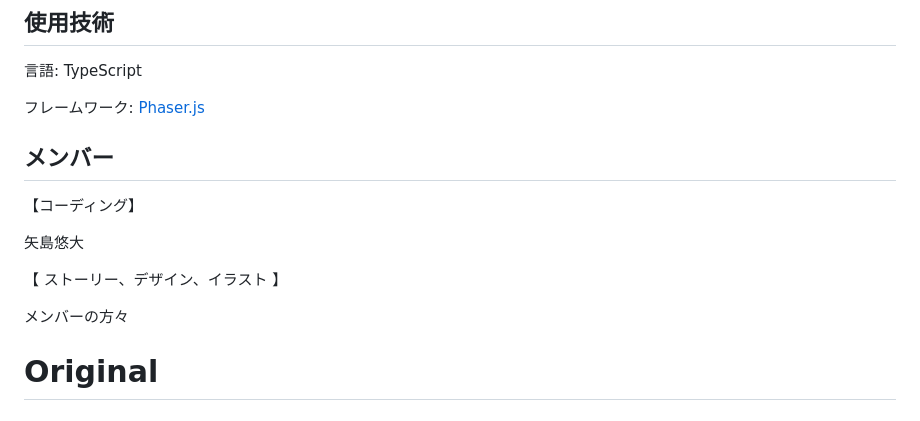
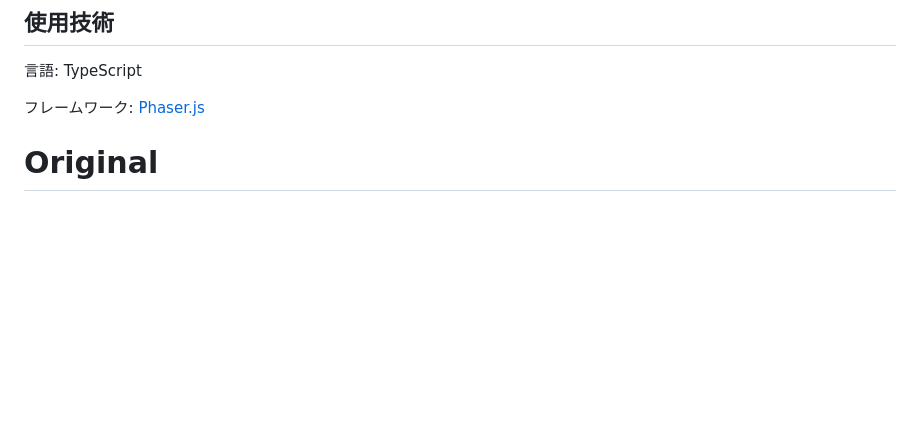
Before and after one commit to vayaji/novel-game, a Markdown page: README.md, the part around the change. Rendered like a GitHub page; blank space fills up the shorter version.

```diff
--- a/README.md
+++ b/README.md
@@ -11,17 +11,6 @@ https://novel-game-ten.vercel.app にて公開しています。
 言語: TypeScript
 
 フレームワーク: [Phaser.js](https://phaser.io/)
-
-## メンバー
-
-【コーディング】
-
-矢島悠大
-
-【 ストーリー、デザイン、イラスト 】
-
-メンバーの方々
-
 
 # Original
 
```
